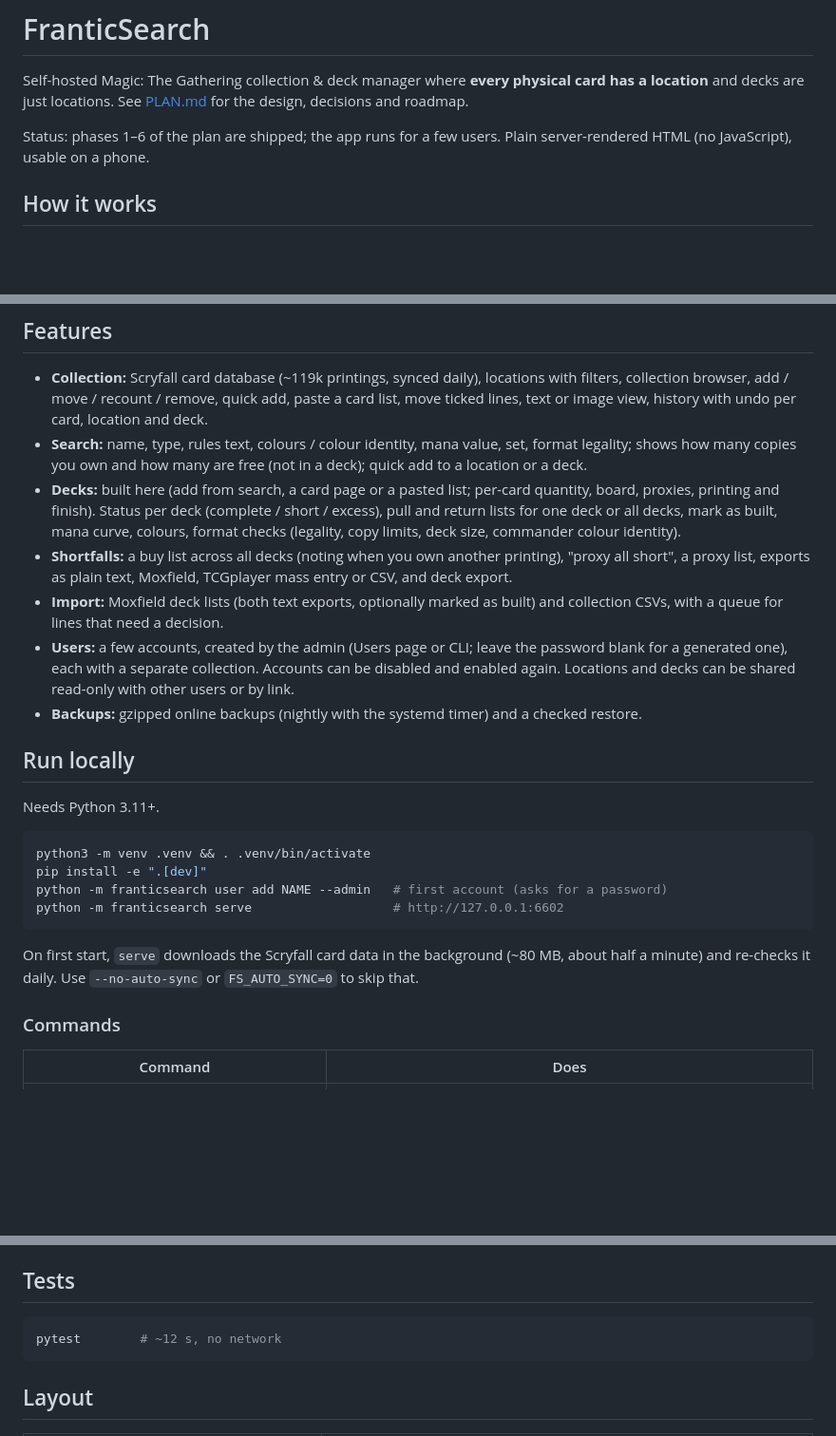
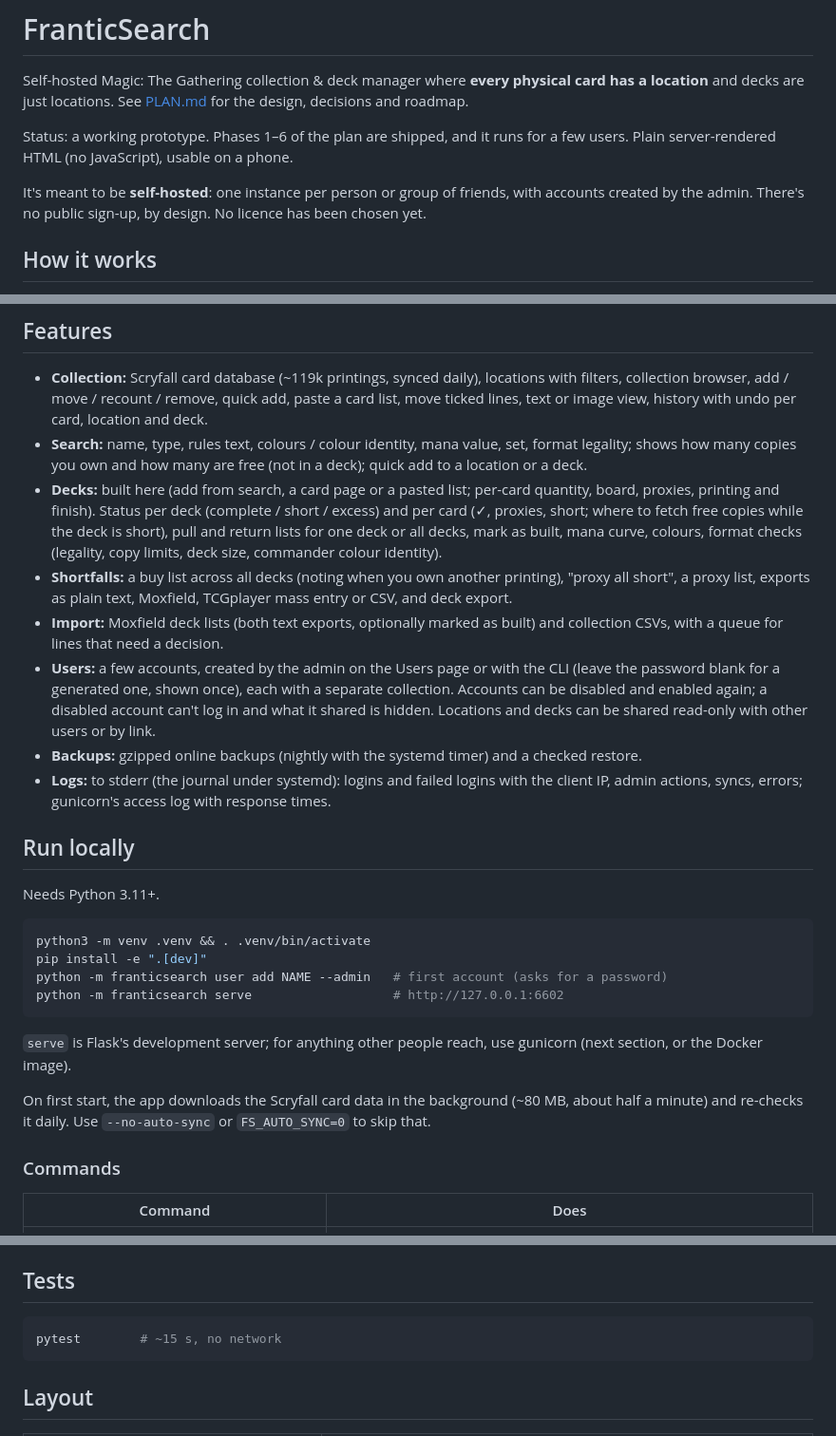
Before and after one commit to HallowDance/FranticSearch, a Markdown page: README.md, 3 parts joined by grey strips. Shown at 95% size. Rendered like a GitHub page; blank space fills up the shorter version.

````diff
--- a/README.md
+++ b/README.md
@@ -2,7 +2,9 @@
 
 Self-hosted Magic: The Gathering collection & deck manager where **every physical card has a location** and decks are just locations. See [PLAN.md](PLAN.md) for the design, decisions and roadmap.
 
-Status: phases 1–6 of the plan are shipped; the app runs for a few users. Plain server-rendered HTML (no JavaScript), usable on a phone.
+Status: a working prototype. Phases 1–6 of the plan are shipped, and it runs for a few users. Plain server-rendered HTML (no JavaScript), usable on a phone.
+
+It's meant to be **self-hosted**: one instance per person or group of friends, with accounts created by the admin. There's no public sign-up, by design. No licence has been chosen yet.
 
 ## How it works
 
@@ -17,11 +19,12 @@ Status: phases 1–6 of the plan are shipped; the app runs for a few users. Plai
 
 - **Collection:** Scryfall card database (~119k printings, synced daily), locations with filters, collection browser, add / move / recount / remove, quick add, paste a card list, move ticked lines, text or image view, history with undo per card, location and deck.
 - **Search:** name, type, rules text, colours / colour identity, mana value, set, format legality; shows how many copies you own and how many are free (not in a deck); quick add to a location or a deck.
-- **Decks:** built here (add from search, a card page or a pasted list; per-card quantity, board, proxies, printing and finish). Status per deck (complete / short / excess), pull and return lists for one deck or all decks, mark as built, mana curve, colours, format checks (legality, copy limits, deck size, commander colour identity).
+- **Decks:** built here (add from search, a card page or a pasted list; per-card quantity, board, proxies, printing and finish). Status per deck (complete / short / excess) and per card (✓, proxies, short; where to fetch free copies while the deck is short), pull and return lists for one deck or all decks, mark as built, mana curve, colours, format checks (legality, copy limits, deck size, commander colour identity).
 - **Shortfalls:** a buy list across all decks (noting when you own another printing), "proxy all short", a proxy list, exports as plain text, Moxfield, TCGplayer mass entry or CSV, and deck export.
 - **Import:** Moxfield deck lists (both text exports, optionally marked as built) and collection CSVs, with a queue for lines that need a decision.
-- **Users:** a few accounts, created by the admin (Users page or CLI; leave the password blank for a generated one), each with a separate collection. Accounts can be disabled and enabled again. Locations and decks can be shared read-only with other users or by link.
+- **Users:** a few accounts, created by the admin on the Users page or with the CLI (leave the password blank for a generated one, shown once), each with a separate collection. Accounts can be disabled and enabled again; a disabled account can't log in and what it shared is hidden. Locations and decks can be shared read-only with other users or by link.
 - **Backups:** gzipped online backups (nightly with the systemd timer) and a checked restore.
+- **Logs:** to stderr (the journal under systemd): logins and failed logins with the client IP, admin actions, syncs, errors; gunicorn's access log with response times.
 
 ## Run locally
 
@@ -34,7 +37,9 @@ python -m franticsearch user add NAME --admin   # first account (asks for a pass
 python -m franticsearch serve                   # http://127.0.0.1:6602
 ```
 
-On first start, `serve` downloads the Scryfall card data in the background (~80 MB, about half a minute) and re-checks it daily. Use `--no-auto-sync` or `FS_AUTO_SYNC=0` to skip that.
+`serve` is Flask's development server; for anything other people reach, use gunicorn (next section, or the Docker image).
+
+On first start, the app downloads the Scryfall card data in the background (~80 MB, about half a minute) and re-checks it daily. Use `--no-auto-sync` or `FS_AUTO_SYNC=0` to skip that.
 
 ### Commands
 
@@ -98,7 +105,7 @@ The database lives in `./data/franticsearch.db` and backups go to `./data/backup
 ## Tests
 
 ```sh
-pytest        # ~12 s, no network
+pytest        # ~15 s, no network
 ```
 
 ## Layout
````
Also changed, not shown: other parts of README.md (+4 -0 lines), CLAUDE.md (+12 -10 lines), PLAN.md (+19 -5 lines).
